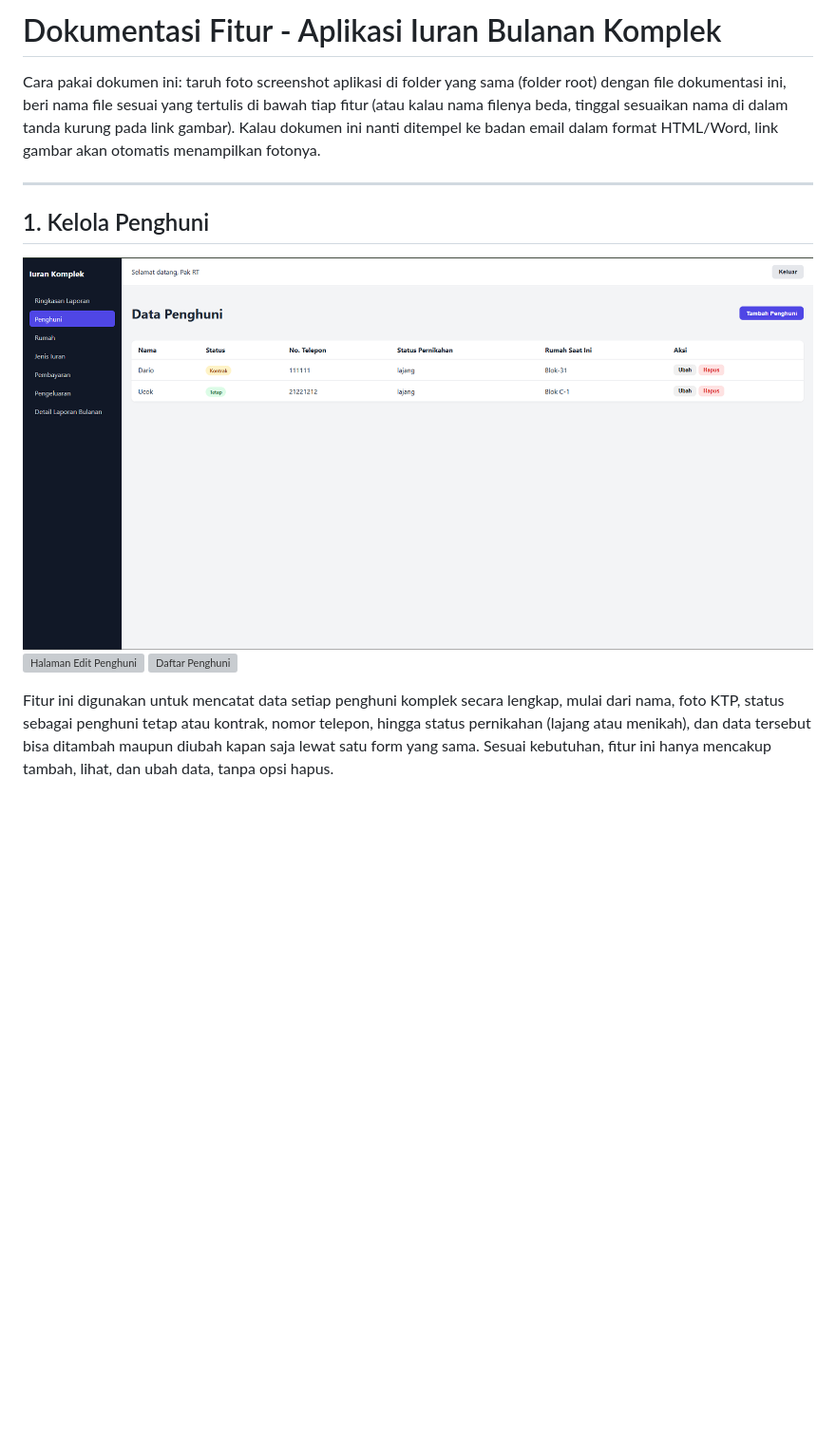
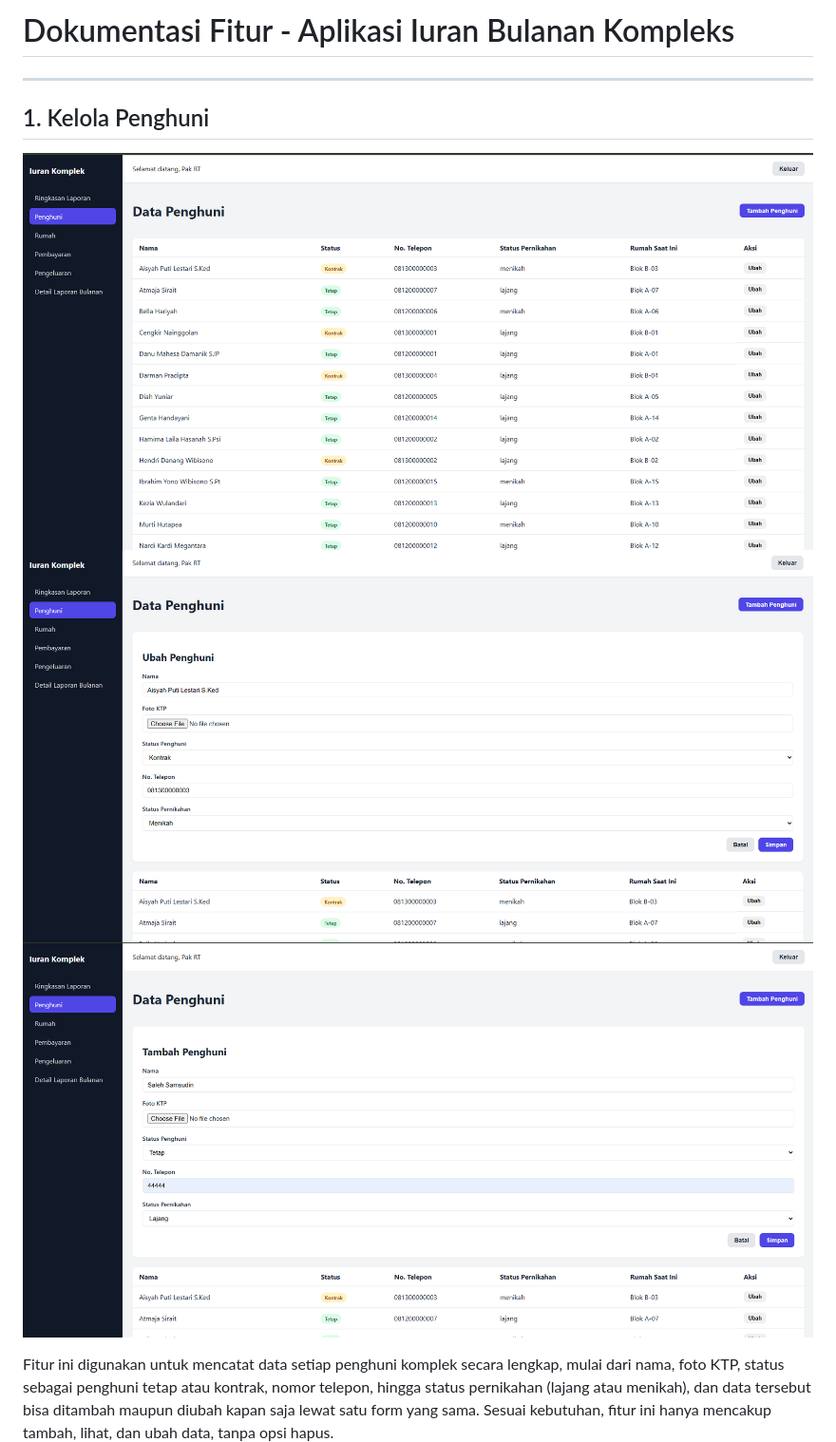
Before and after one commit to arsaaja/iuran-komplek-project, a Markdown page: docs/SCREENSHOT-FITUR.md, the part around one of its changes. Shown at 95% size. Rendered like a GitHub page; pictures changed too: screenshot/doc-1-kelola-penghuni.png, screenshot/doc-1b-penghuni-edit.png (added), screenshot/doc-1c-penghuni-daftar.png (added); blank space fills up the shorter version; grey boxes are pictures that could not be loaded.

```diff
--- a/docs/SCREENSHOT-FITUR.md
+++ b/docs/SCREENSHOT-FITUR.md
@@ -1,18 +1,12 @@
-# Dokumentasi Fitur - Aplikasi Iuran Bulanan Komplek
-
-Cara pakai dokumen ini: taruh foto screenshot aplikasi di folder yang sama (folder root)
-dengan file dokumentasi ini, beri nama file sesuai yang tertulis di bawah tiap fitur (atau
-kalau nama filenya beda, tinggal sesuaikan nama di dalam tanda kurung pada link gambar).
-Kalau dokumen ini nanti ditempel ke badan email dalam format HTML/Word, link gambar akan
-otomatis menampilkan fotonya.
+# Dokumentasi Fitur - Aplikasi Iuran Bulanan Kompleks
 
 ---
 
 ## 1. Kelola Penghuni
 
 ![Kelola Penghuni](../screenshot/doc-1-kelola-penghuni.png)
-![Halaman Edit Penghuni](./doc-1b-penghuni-edit.png)
-![Daftar Penghuni](./doc-1c-penghuni-daftar.png)
+![Halaman Edit Penghuni](../screenshot/doc-1b-penghuni-edit.png)
+![Daftar Penghuni](../screenshot/doc-1c-penghuni-daftar.png)
 
 Fitur ini digunakan untuk mencatat data setiap penghuni komplek secara lengkap, mulai dari
 nama, foto KTP, status sebagai penghuni tetap atau kontrak, nomor telepon, hingga status
```
Also changed, not shown: other parts of docs/SCREENSHOT-FITUR.md (+3 -2 lines), screenshot/doc-2-kelola-rumah.png, screenshot/doc-4b-tambah-pembayaran.png (added), 11 other files.
